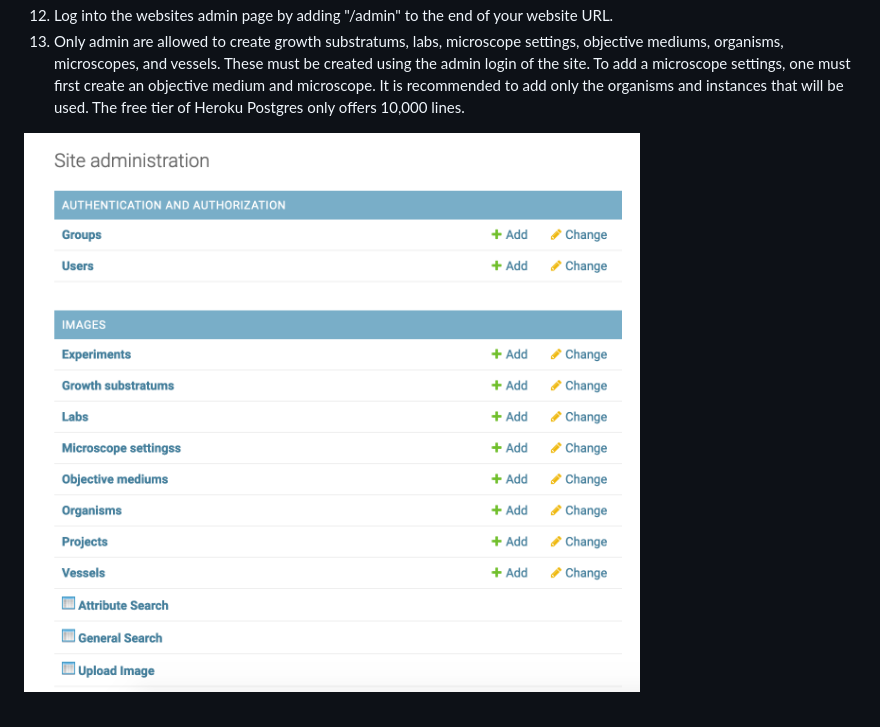
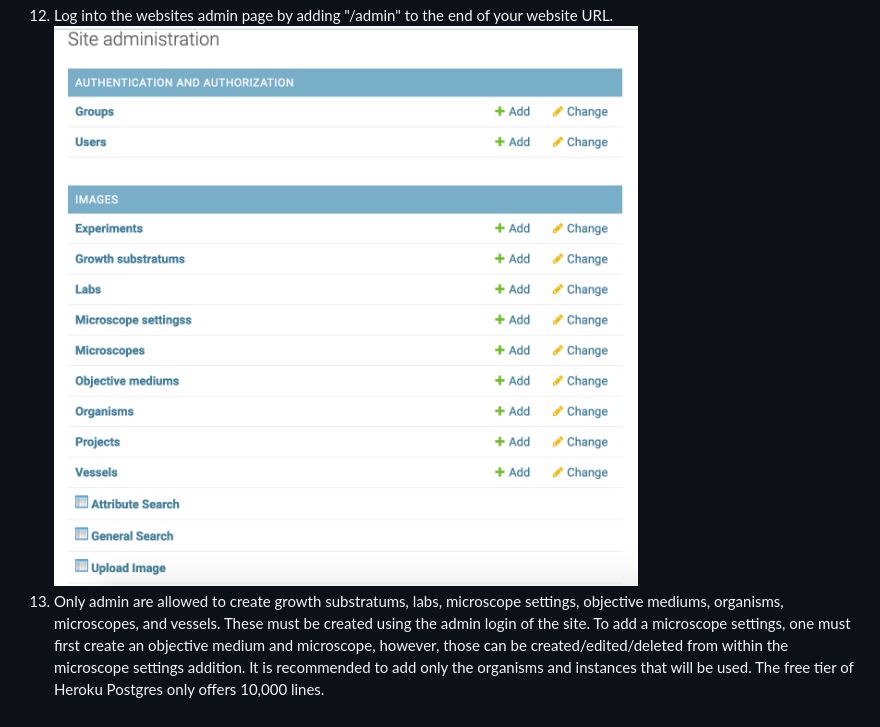
Before and after one commit to biofilmDB/cbe-image-db, a Markdown page: README.md, the part around the change. Rendered like a GitHub page; pictures changed too: readme-img/admin-controls.png.

Commit message:
updated admin controls image

```diff
--- a/README.md
+++ b/README.md
@@ -59,14 +59,15 @@ of any errors that occur.
 ![Superuser Created](/readme-img/created-superuser.png)
 12. Log into the websites admin page by adding "/admin" to the end of your
 website URL.
+![Admin Page](/readme-img/admin-controls.png)
 13. Only admin are allowed to create growth substratums, labs, microscope
 settings, objective mediums, organisms, microscopes, and vessels. These must be
 created using the admin login of the site. To add a microscope settings, one
-must first create an objective medium and microscope.
+must first create an objective medium and microscope, however, those can be
+created/edited/deleted from within the microscope settings addition.
 It is recommended to add only the organisms and instances that will be used. The
 free tier of Heroku Postgres only offers 10,000 lines.
 
-![Admin Page](/readme-img/admin-controls.png)
 
 
 <!--
```
